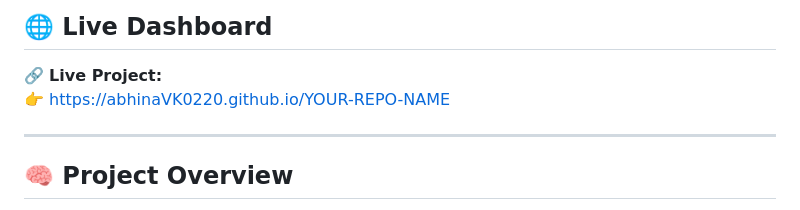
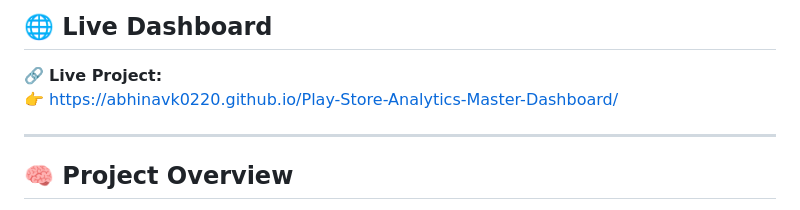
Before and after one commit to abhinavk0220/Play-Store-Analytics-Master-Dashboard, a Markdown page: README.md, the part around the change. Drawn GitHub-style.

Commit message:
Fix live project link in README

```diff
--- a/README.md
+++ b/README.md
@@ -15,7 +15,7 @@
 ## 🌐 Live Dashboard
 
 🔗 **Live Project:**
-👉 [https://abhinaVK0220.github.io/YOUR-REPO-NAME]((https://abhinavk0220.github.io/Play-Store-Analytics-Master-Dashboard/))
+👉 https://abhinavk0220.github.io/Play-Store-Analytics-Master-Dashboard/
 
 
 
```
